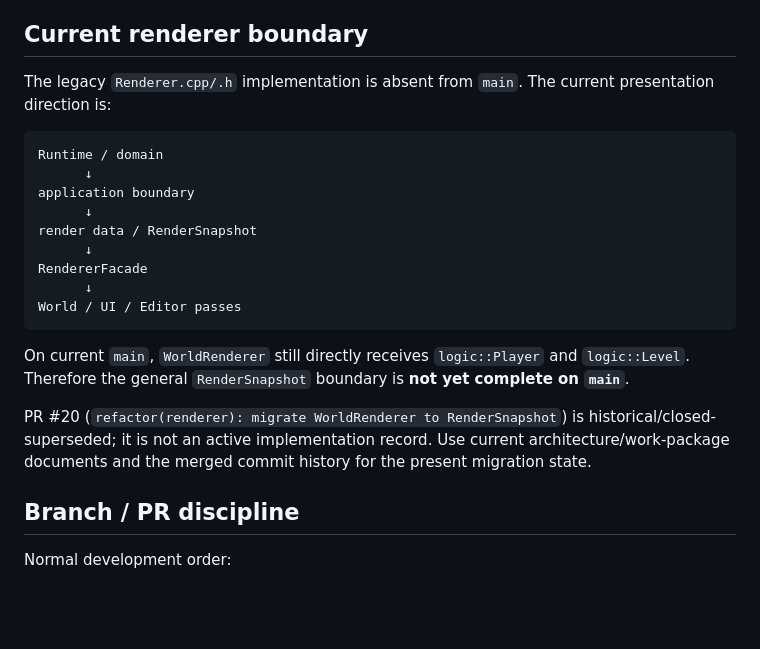
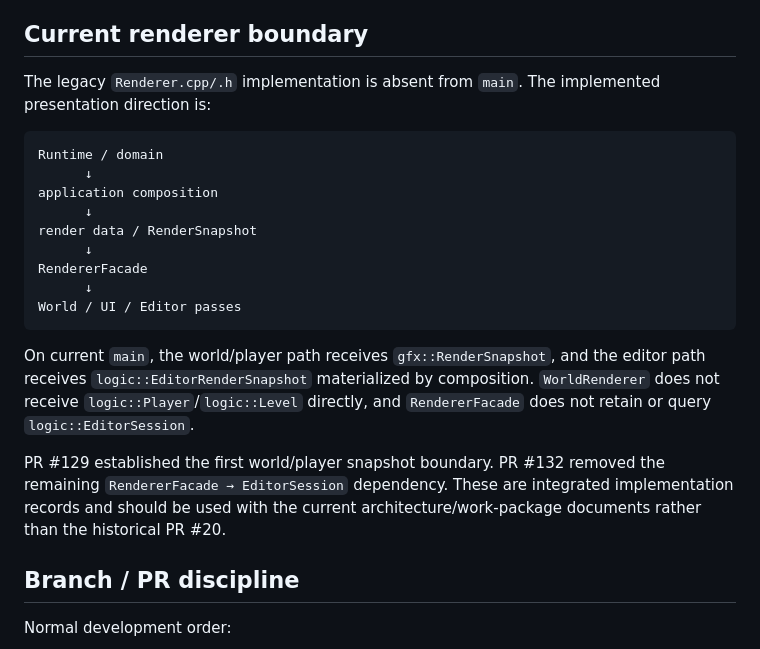
Before and after one commit to Siuo-Player/ASCENDENDO, a Markdown page: docs/DEVELOPMENT_PROTOCOL.md, the part around the change. Drawn GitHub-style; blank space fills up the shorter version.

Commit message:
docs: reconcile current renderer boundary in development protocol

````diff
--- a/docs/DEVELOPMENT_PROTOCOL.md
+++ b/docs/DEVELOPMENT_PROTOCOL.md
@@ -218,12 +218,12 @@ A change that crosses architectural boundaries must update the affected architec
 
 ## Current renderer boundary
 
-The legacy `Renderer.cpp/.h` implementation is absent from `main`. The current presentation direction is:
+The legacy `Renderer.cpp/.h` implementation is absent from `main`. The implemented presentation direction is:
 
 ```text
 Runtime / domain
       ↓
-application boundary
+application composition
       ↓
 render data / RenderSnapshot
       ↓
@@ -232,9 +232,9 @@ RendererFacade
 World / UI / Editor passes
 ```
 
-On current `main`, `WorldRenderer` still directly receives `logic::Player` and `logic::Level`. Therefore the general `RenderSnapshot` boundary is **not yet complete on `main`**.
+On current `main`, the world/player path receives `gfx::RenderSnapshot`, and the editor path receives `logic::EditorRenderSnapshot` materialized by composition. `WorldRenderer` does not receive `logic::Player`/`logic::Level` directly, and `RendererFacade` does not retain or query `logic::EditorSession`.
 
-PR #20 (`refactor(renderer): migrate WorldRenderer to RenderSnapshot`) is historical/closed-superseded; it is not an active implementation record. Use current architecture/work-package documents and the merged commit history for the present migration state.
+PR #129 established the first world/player snapshot boundary. PR #132 removed the remaining `RendererFacade → EditorSession` dependency. These are integrated implementation records and should be used with the current architecture/work-package documents rather than the historical PR #20.
 
 ## Branch / PR discipline
 
````
